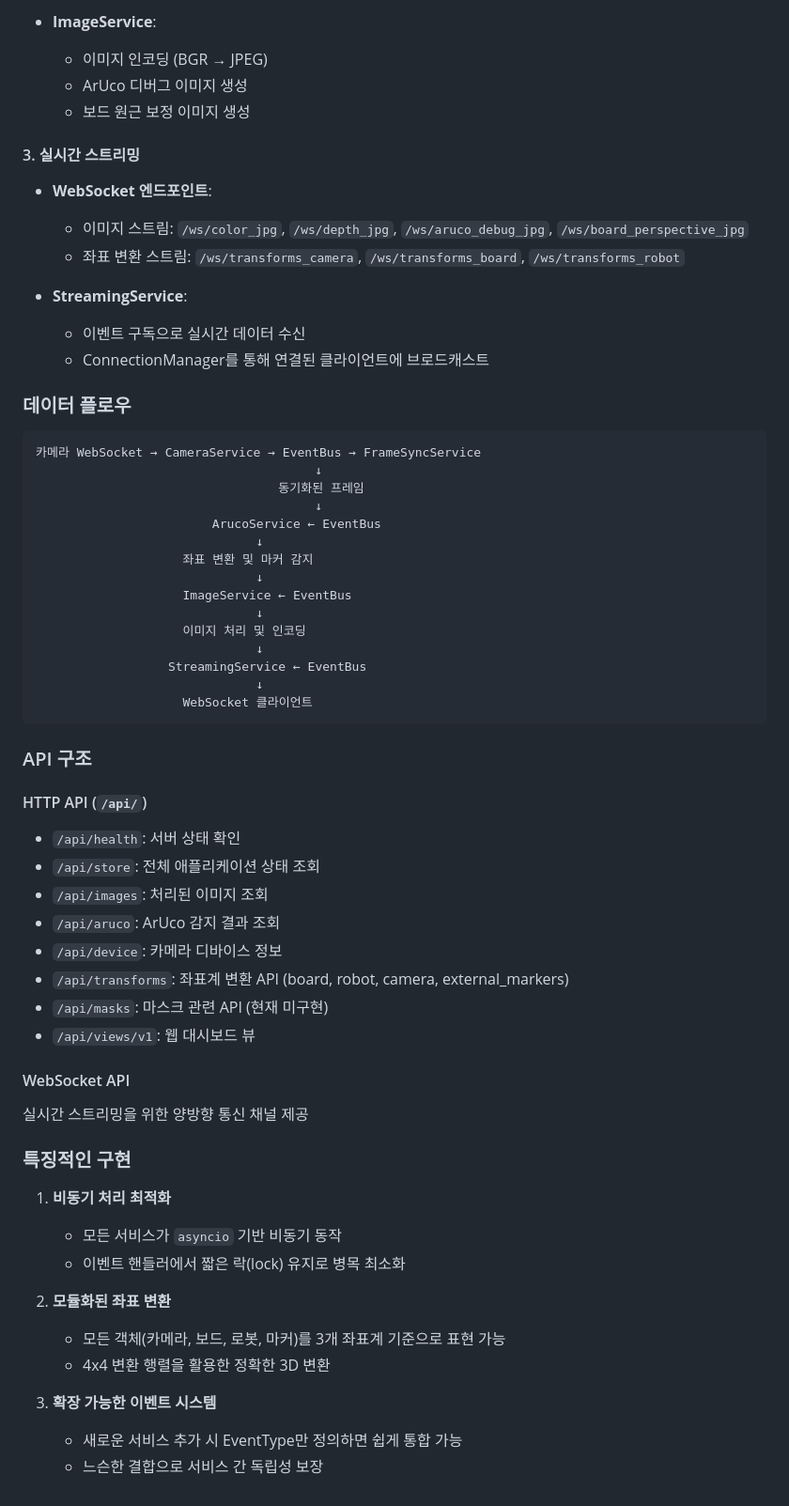
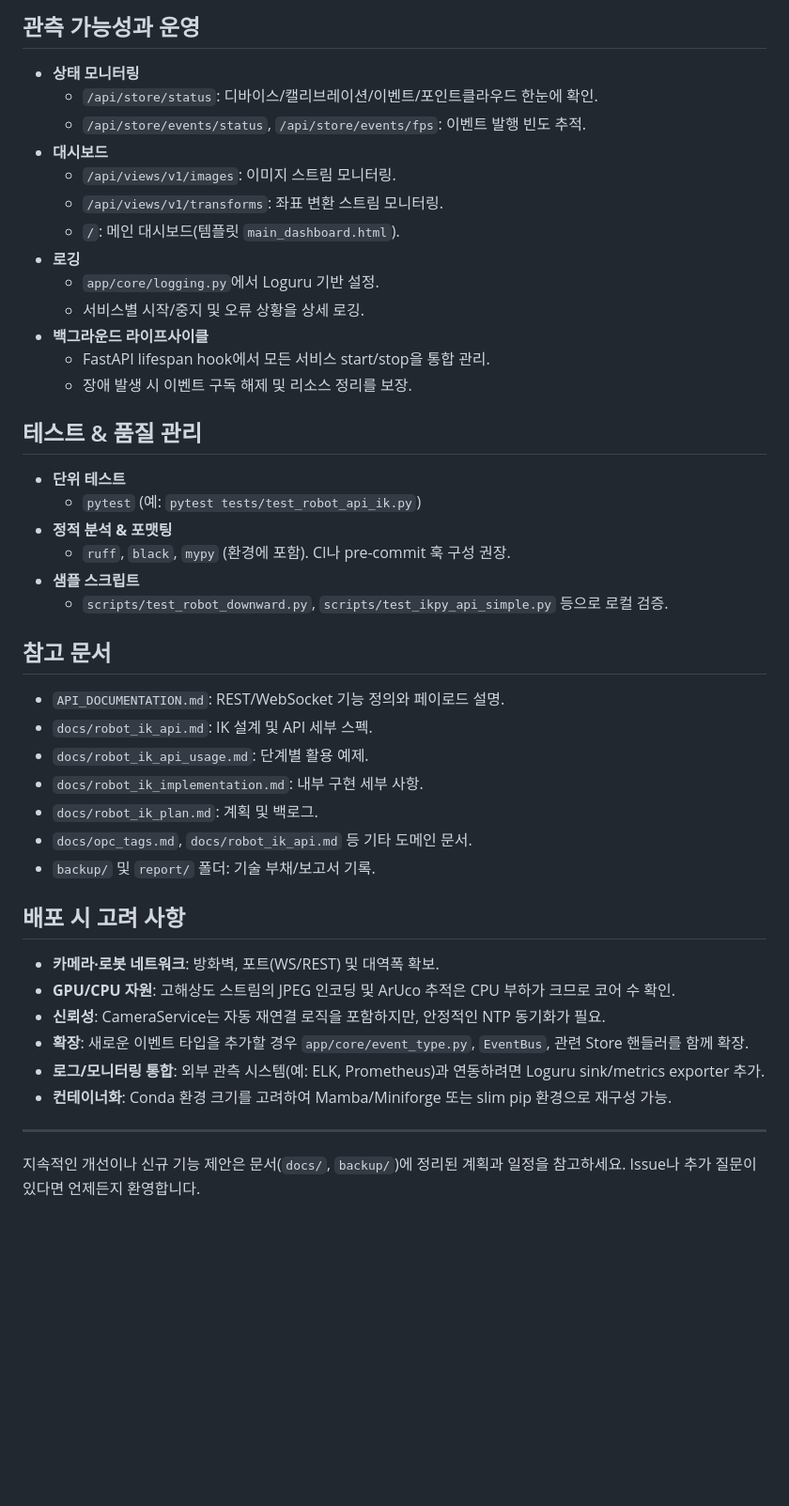
Before and after one commit to gj3447/EnterpriseBinpickingServer, a Markdown page: README.md, the part around the change printed below. Shown: that part at 94% size. Drawn GitHub-style; blank space fills up the shorter version.

````diff
--- a/README.md
+++ b/README.md
@@ -146,63 +181,48 @@ uvicorn app.main:app --host 0.0.0.0 --port 52000 --reload
 
-- **ImageService**:
-  - 이미지 인코딩 (BGR → JPEG)
-  - ArUco 디버그 이미지 생성
-  - 보드 원근 보정 이미지 생성
+## 관측 가능성과 운영
 
-#### 3. 실시간 스트리밍
-- **WebSocket 엔드포인트**:
-  - 이미지 스트림: `/ws/color_jpg`, `/ws/depth_jpg`, `/ws/aruco_debug_jpg`, `/ws/board_perspective_jpg`
-  - 좌표 변환 스트림: `/ws/transforms_camera`, `/ws/transforms_board`, `/ws/transforms_robot`
+- **상태 모니터링**
+  - `/api/store/status`: 디바이스/캘리브레이션/이벤트/포인트클라우드 한눈에 확인.
+  - `/api/store/events/status`, `/api/store/events/fps`: 이벤트 발행 빈도 추적.
+- **대시보드**
+  - `/api/views/v1/images`: 이미지 스트림 모니터링.
+  - `/api/views/v1/transforms`: 좌표 변환 스트림 모니터링.
+  - `/`: 메인 대시보드(템플릿 `main_dashboard.html`).
+- **로깅**
+  - `app/core/logging.py`에서 Loguru 기반 설정.
+  - 서비스별 시작/중지 및 오류 상황을 상세 로깅.
+- **백그라운드 라이프사이클**
+  - FastAPI lifespan hook에서 모든 서비스 start/stop을 통합 관리.
+  - 장애 발생 시 이벤트 구독 해제 및 리소스 정리를 보장.
 
-- **StreamingService**:
-  - 이벤트 구독으로 실시간 데이터 수신
-  - ConnectionManager를 통해 연결된 클라이언트에 브로드캐스트
+## 테스트 & 품질 관리
 
-### 데이터 플로우
+- **단위 테스트**
+  - `pytest` (예: `pytest tests/test_robot_api_ik.py`)
+- **정적 분석 & 포맷팅**
+  - `ruff`, `black`, `mypy` (환경에 포함). CI나 pre-commit 훅 구성 권장.
+- **샘플 스크립트**
+  - `scripts/test_robot_downward.py`, `scripts/test_ikpy_api_simple.py` 등으로 로컬 검증.
 
-```
-카메라 WebSocket → CameraService → EventBus → FrameSyncService
-                                      ↓
-                                 동기화된 프레임
-                                      ↓
-                        ArucoService ← EventBus
-                              ↓
-                    좌표 변환 및 마커 감지
-                              ↓
-                    ImageService ← EventBus
-                              ↓
-                    이미지 처리 및 인코딩
-                              ↓
-                  StreamingService ← EventBus
-                              ↓
-                    WebSocket 클라이언트
-```
+## 참고 문서
 
-### API 구조
+- `API_DOCUMENTATION.md`: REST/WebSocket 기능 정의와 페이로드 설명.
+- `docs/robot_ik_api.md`: IK 설계 및 API 세부 스펙.
+- `docs/robot_ik_api_usage.md`: 단계별 활용 예제.
+- `docs/robot_ik_implementation.md`: 내부 구현 세부 사항.
+- `docs/robot_ik_plan.md`: 계획 및 백로그.
+- `docs/opc_tags.md`, `docs/robot_ik_api.md` 등 기타 도메인 문서.
+- `backup/` 및 `report/` 폴더: 기술 부채/보고서 기록.
 
-#### HTTP API (`/api/`)
-- `/api/health`: 서버 상태 확인
-- `/api/store`: 전체 애플리케이션 상태 조회
-- `/api/images`: 처리된 이미지 조회
-- `/api/aruco`: ArUco 감지 결과 조회
-- `/api/device`: 카메라 디바이스 정보
-- `/api/transforms`: 좌표계 변환 API (board, robot, camera, external_markers)
-- `/api/masks`: 마스크 관련 API (현재 미구현)
-- `/api/views/v1`: 웹 대시보드 뷰
+## 배포 시 고려 사항
 
-#### WebSocket API
-실시간 스트리밍을 위한 양방향 통신 채널 제공
+- **카메라·로봇 네트워크**: 방화벽, 포트(WS/REST) 및 대역폭 확보.
+- **GPU/CPU 자원**: 고해상도 스트림의 JPEG 인코딩 및 ArUco 추적은 CPU 부하가 크므로 코어 수 확인.
+- **신뢰성**: CameraService는 자동 재연결 로직을 포함하지만, 안정적인 NTP 동기화가 필요.
+- **확장**: 새로운 이벤트 타입을 추가할 경우 `app/core/event_type.py`, `EventBus`, 관련 Store 핸들러를 함께 확장.
+- **로그/모니터링 통합**: 외부 관측 시스템(예: ELK, Prometheus)과 연동하려면 Loguru sink/metrics exporter 추가.
+- **컨테이너화**: Conda 환경 크기를 고려하여 Mamba/Miniforge 또는 slim pip 환경으로 재구성 가능.
 
-### 특징적인 구현
+---
 
-1. **비동기 처리 최적화**
-   - 모든 서비스가 `asyncio` 기반 비동기 동작
-   - 이벤트 핸들러에서 짧은 락(lock) 유지로 병목 최소화
-
-2. **모듈화된 좌표 변환**
-   - 모든 객체(카메라, 보드, 로봇, 마커)를 3개 좌표계 기준으로 표현 가능
-   - 4x4 변환 행렬을 활용한 정확한 3D 변환
-
-3. **확장 가능한 이벤트 시스템**
-   - 새로운 서비스 추가 시 EventType만 정의하면 쉽게 통합 가능
-   - 느슨한 결합으로 서비스 간 독립성 보장
+지속적인 개선이나 신규 기능 제안은 문서(`docs/`, `backup/`)에 정리된 계획과 일정을 참고하세요. Issue나 추가 질문이 있다면 언제든지 환영합니다.
````
Also changed, not shown: other parts of README.md (+138 -103 lines).
